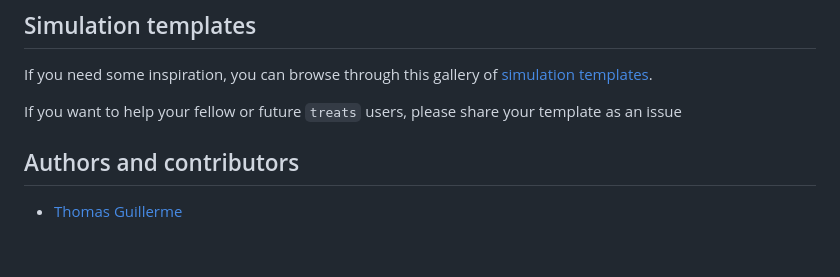
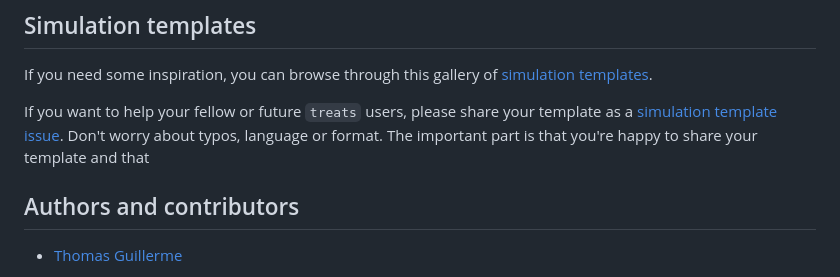
Before and after one commit to TGuillerme/treats, a Markdown page: README.md, the part around the change. GitHub-like rendering; blank space fills up the shorter version.

```diff
--- a/README.md
+++ b/README.md
@@ -58,7 +58,7 @@ Patch notes can be seen [here](https://github.com/TGuillerme/treats/blob/master/
 
 If you need some inspiration, you can browse through this gallery of [simulation templates](https://github.com/TGuillerme/treats/issues?q=is%3Aopen+is%3Aissue+label%3A%22simulation+template%22).
 
-If you want to help your fellow or future `treats` users, please share your template as an issue []()
+If you want to help your fellow or future `treats` users, please share your template as a [simulation template issue](https://github.com/TGuillerme/treats/issues/new?assignees=&labels=simulation+template&projects=&template=simulation-template.md&title=Simulate+something). Don't worry about typos, language or format. The important part is that you're happy to share your template and that
 
 
 Authors and contributors
```
